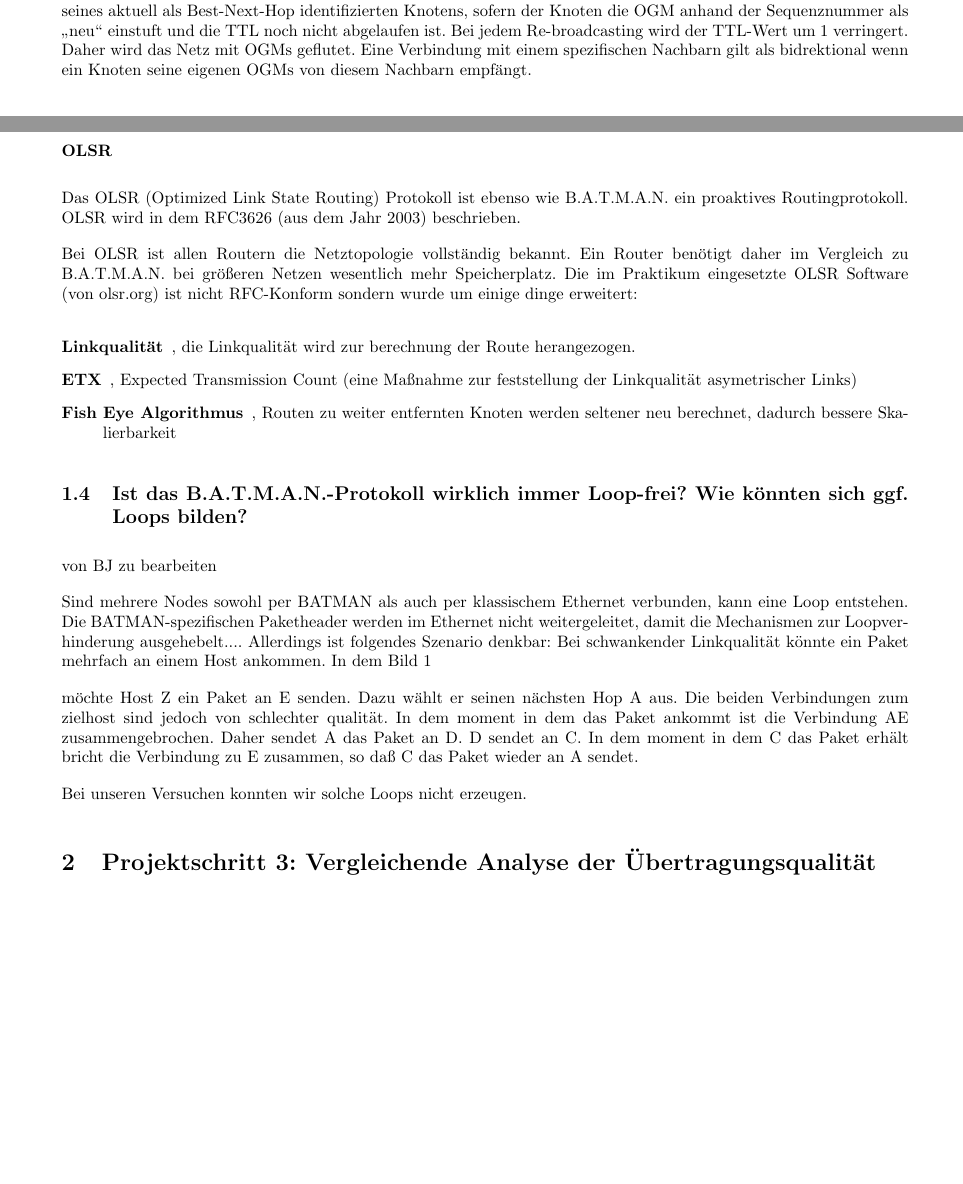
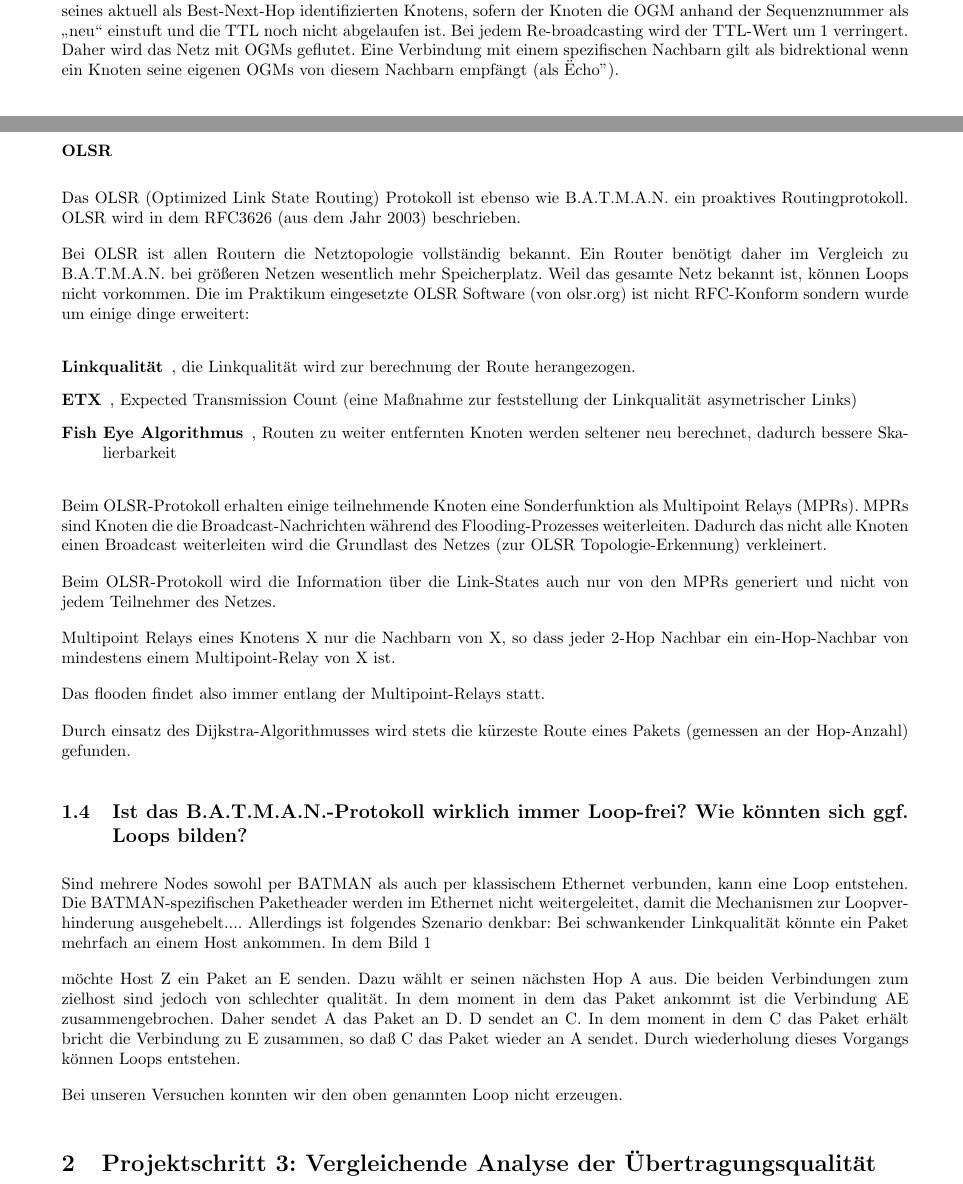
Before and after one commit to minf/minf1_tt_p1, a LaTeX document (protokoll.tex): two parts of pages 3 and 4 of 15 before the commit and two parts of pages 3 and 4 of 16 after it, joined at a grey line, cut so that both start at the same text, the shorter picture padded with empty space. Compiled offline with pdfLaTeX.

Commit message:
mesh-konfigurationen bei OLSR

```diff
--- a/protokoll.tex
+++ b/protokoll.tex
@@ -135,7 +135,7 @@ Seine Nachbarn re-broadcasten die OGMs und informieren ihrerseits ihre Nachbarn
 Jeder Knoten re-broadcastet die OGM seines aktuell als Best-Next-Hop identifizierten Knotens, sofern der Knoten die OGM anhand der Sequenznummer als "`neu"' einstuft und die TTL noch nicht abgelaufen ist.
 Bei jedem Re-broadcasting wird der TTL-Wert um 1 verringert.
 Daher wird das Netz mit OGMs geflutet.
-Eine Verbindung mit einem spezifischen Nachbarn gilt als bidrektional wenn ein Knoten seine eigenen OGMs von diesem Nachbarn empfängt.
+Eine Verbindung mit einem spezifischen Nachbarn gilt als bidrektional wenn ein Knoten seine eigenen OGMs von diesem Nachbarn empfängt (als "Echo").
 
 % OLSR
 
@@ -146,7 +146,7 @@ OLSR wird in dem RFC3626 (aus dem Jahr 2003) beschrieben.
 
 Bei OLSR ist allen Routern die Netztopologie vollständig bekannt. Ein Router benötigt daher im Vergleich zu B.A.T.M.A.N. bei größeren
 Netzen wesentlich mehr Speicherplatz.
-% Ist OLSR immer Loop-Frei ?
+Weil das gesamte Netz bekannt ist, können Loops nicht vorkommen.
 Die im Praktikum eingesetzte OLSR Software (von olsr.org) ist nicht RFC-Konform sondern wurde um einige dinge erweitert:
 
 \begin{description}
@@ -155,9 +155,28 @@ Die im Praktikum eingesetzte OLSR Software (von olsr.org) ist nicht RFC-Konform
 \item[Fish Eye Algorithmus], Routen zu weiter entfernten Knoten werden seltener neu berechnet, dadurch bessere Skalierbarkeit
 \end{description}
 
+Beim OLSR-Protokoll erhalten einige teilnehmende Knoten eine Sonderfunktion als Multipoint Relays (MPRs).
+MPRs sind Knoten die die Broadcast-Nachrichten während des Flooding-Prozesses weiterleiten. Dadurch das nicht alle
+Knoten einen Broadcast weiterleiten wird die Grundlast des Netzes (zur OLSR Topologie-Erkennung) verkleinert.
+
+Beim OLSR-Protokoll wird die Information über die Link-States auch nur von den MPRs generiert und nicht von jedem
+Teilnehmer des Netzes.
+
+Multipoint Relays eines Knotens X nur die Nachbarn von X, so dass
+jeder 2-Hop Nachbar ein ein-Hop-Nachbar von mindestens einem Multipoint-Relay von X ist.
+
+Das flooden findet also immer entlang der Multipoint-Relays statt.
+
+Durch einsatz des Dijkstra-Algorithmusses wird stets die kürzeste Route
+eines Pakets (gemessen an der Hop-Anzahl) gefunden.
+
+
 \subsection{Ist das B.A.T.M.A.N.-Protokoll wirklich immer Loop-frei? Wie könnten sich ggf. Loops bilden?}
-
-von BJ zu bearbeiten
+%von BJ zu bearbeiten
+% habe das Looping via Ethernet entfernt, da ich nicht denke das es
+% zu unserer Fragestellung passt.
+% Hier ein Link zu batman-adv und loops:
+% http://www.open-mesh.org/wiki/bridge-loop-avoidance
 
 Sind mehrere Nodes sowohl per BATMAN als auch per klassischem Ethernet verbunden, kann eine Loop entstehen.
 Die BATMAN-spezifischen Paketheader werden im Ethernet nicht weitergeleitet, damit die Mechanismen zur Loopverhinderung ausgehebelt....
@@ -180,9 +199,9 @@ In dem moment in dem das Paket ankommt ist die Verbindung AE zusammengebrochen.
 Daher sendet A das Paket an D.
 D sendet an C.
 In dem moment in dem C das Paket erhält bricht die Verbindung zu E zusammen, so daß C das Paket wieder an A sendet.
-%etc.
+Durch wiederholung dieses Vorgangs können Loops entstehen.
 
-Bei unseren Versuchen konnten wir solche Loops nicht erzeugen.
+Bei unseren Versuchen konnten wir den oben genannten Loop nicht erzeugen.
 
 \section{Projektschritt 3: Vergleichende Analyse der Übertragungsqualität}
 
```
